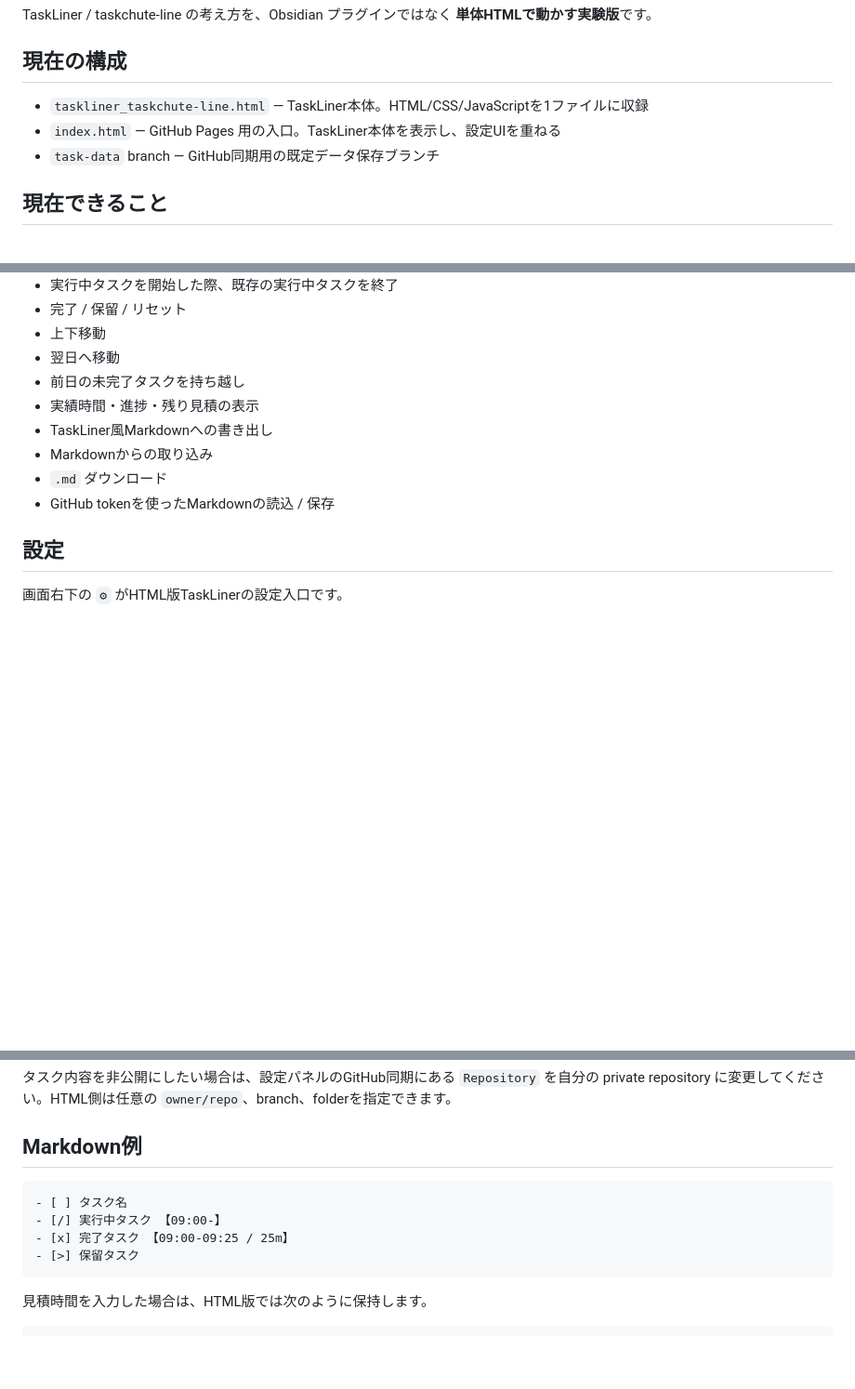
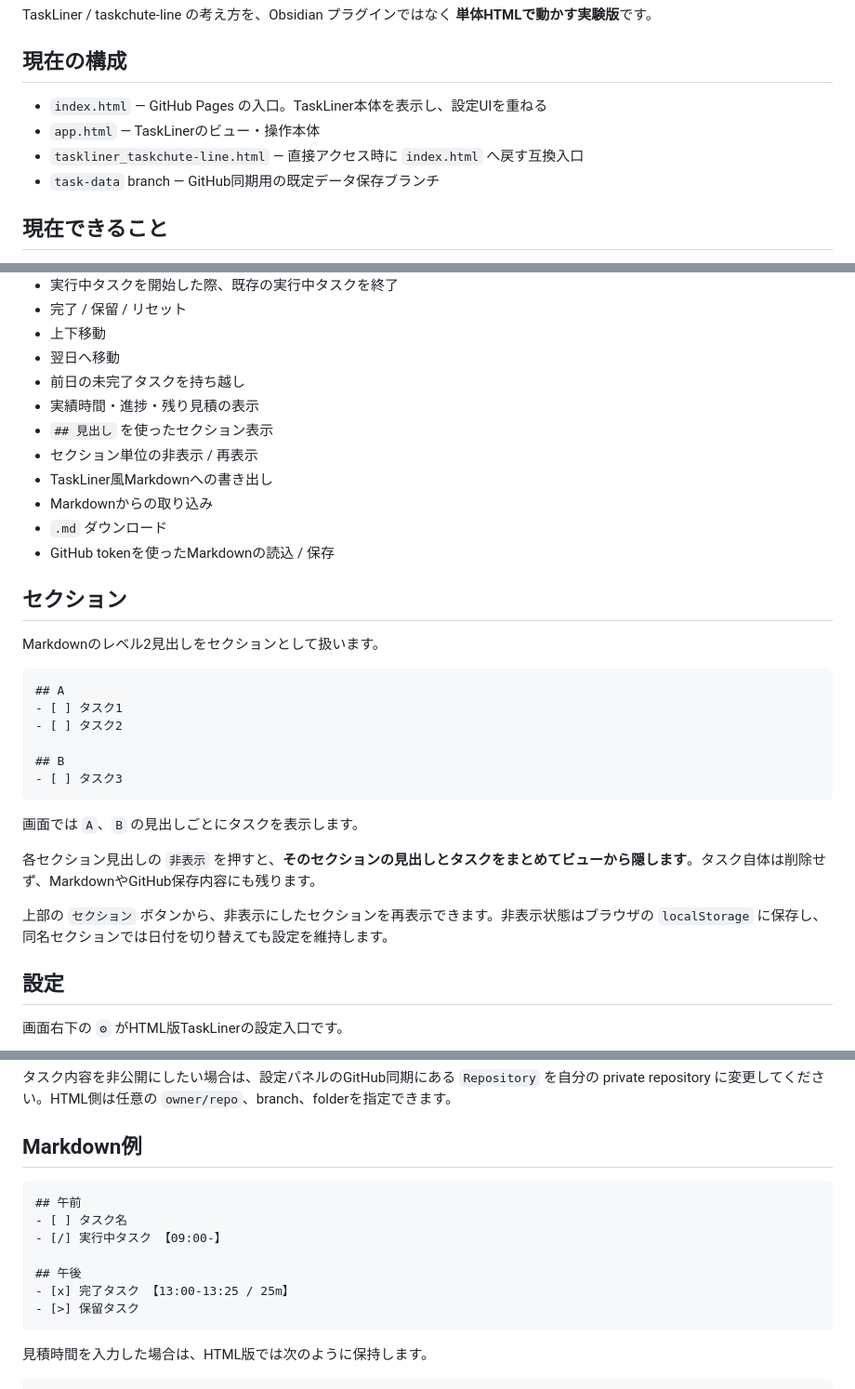
Before and after one commit to plzsayyes3/taskliner_taskchute-line, a Markdown page: README.md, 3 parts joined by grey strips. Shown at 93% size. Rendered like a GitHub page; blank space fills up the shorter version.

Commit message:
Document section visibility behavior

````diff
--- a/README.md
+++ b/README.md
@@ -4,8 +4,9 @@ TaskLiner / taskchute-line の考え方を、Obsidian プラグインではな
 
 ## 現在の構成
 
-- `taskliner_taskchute-line.html` — TaskLiner本体。HTML/CSS/JavaScriptを1ファイルに収録
-- `index.html` — GitHub Pages 用の入口。TaskLiner本体を表示し、設定UIを重ねる
+- `index.html` — GitHub Pages の入口。TaskLiner本体を表示し、設定UIを重ねる
+- `app.html` — TaskLinerのビュー・操作本体
+- `taskliner_taskchute-line.html` — 直接アクセス時に `index.html` へ戻す互換入口
 - `task-data` branch — GitHub同期用の既定データ保存ブランチ
 
 ## 現在できること
@@ -21,10 +22,31 @@ TaskLiner / taskchute-line の考え方を、Obsidian プラグインではな
 - 翌日へ移動
 - 前日の未完了タスクを持ち越し
 - 実績時間・進捗・残り見積の表示
+- `## 見出し` を使ったセクション表示
+- セクション単位の非表示 / 再表示
 - TaskLiner風Markdownへの書き出し
 - Markdownからの取り込み
 - `.md` ダウンロード
 - GitHub tokenを使ったMarkdownの読込 / 保存
+
+## セクション
+
+Markdownのレベル2見出しをセクションとして扱います。
+
+```md
+## A
+- [ ] タスク1
+- [ ] タスク2
+
+## B
+- [ ] タスク3
+```
+
+画面では `A`、`B` の見出しごとにタスクを表示します。
+
+各セクション見出しの `非表示` を押すと、**そのセクションの見出しとタスクをまとめてビューから隠します**。タスク自体は削除せず、MarkdownやGitHub保存内容にも残ります。
+
+上部の `セクション` ボタンから、非表示にしたセクションを再表示できます。非表示状態はブラウザの `localStorage` に保存し、同名セクションでは日付を切り替えても設定を維持します。
 
 ## 設定
 
@@ -86,9 +108,12 @@ TokenはHTMLやGitHubリポジトリには保存せず、**このブラウザの
 ## Markdown例
 
 ```md
+## 午前
 - [ ] タスク名
 - [/] 実行中タスク 【09:00-】
-- [x] 完了タスク 【09:00-09:25 / 25m】
+
+## 午後
+- [x] 完了タスク 【13:00-13:25 / 25m】
 - [>] 保留タスク
 ```
 
````
Also changed, not shown: other parts of README.md (+2 -0 lines).
